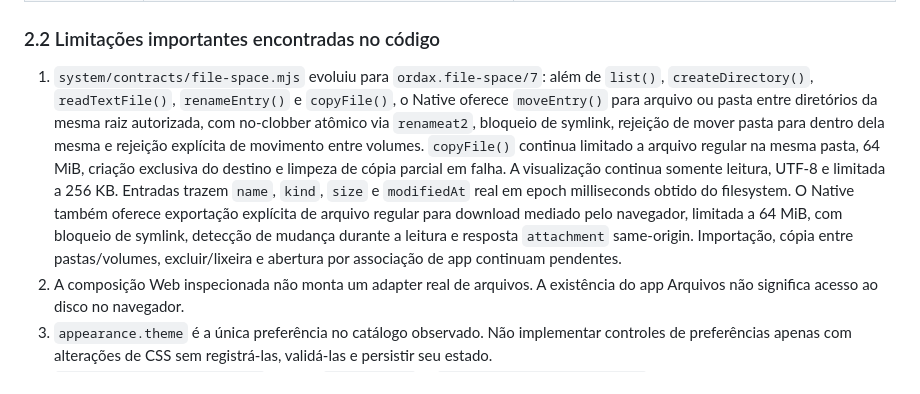
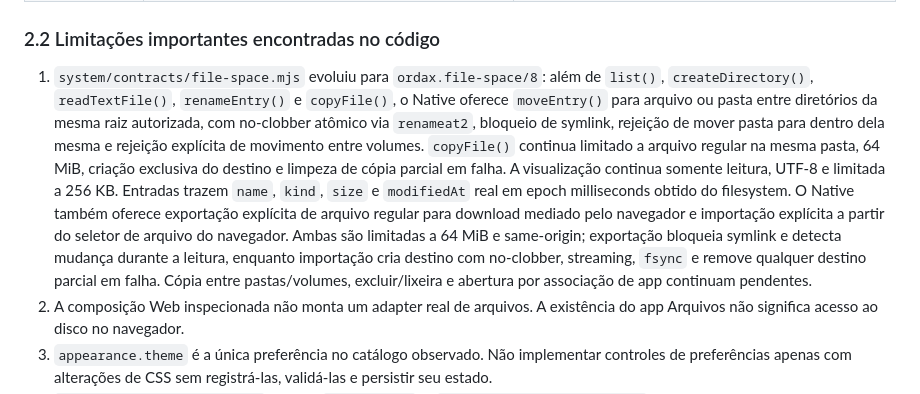
Before and after one commit to washingtonmsdj/propotipo-ordax-os, a Markdown page: PLANO-FUNCIONAL-SURFACE-E-APPS.md, the part around the change. Rendered like a GitHub page.

Commit message:
Record explicit safe file import in functional plan

```diff
--- a/PLANO-FUNCIONAL-SURFACE-E-APPS.md
+++ b/PLANO-FUNCIONAL-SURFACE-E-APPS.md
@@ -102,7 +102,7 @@ As prioridades são de implementação, não de exposição: uma tela P2 não de
 
 ### 2.2 Limitações importantes encontradas no código
 
-1. `system/contracts/file-space.mjs` evoluiu para `ordax.file-space/7`: além de `list()`, `createDirectory()`, `readTextFile()`, `renameEntry()` e `copyFile()`, o Native oferece `moveEntry()` para arquivo ou pasta entre diretórios da mesma raiz autorizada, com no-clobber atômico via `renameat2`, bloqueio de symlink, rejeição de mover pasta para dentro dela mesma e rejeição explícita de movimento entre volumes. `copyFile()` continua limitado a arquivo regular na mesma pasta, 64 MiB, criação exclusiva do destino e limpeza de cópia parcial em falha. A visualização continua somente leitura, UTF-8 e limitada a 256 KB. Entradas trazem `name`, `kind`, `size` e `modifiedAt` real em epoch milliseconds obtido do filesystem. O Native também oferece exportação explícita de arquivo regular para download mediado pelo navegador, limitada a 64 MiB, com bloqueio de symlink, detecção de mudança durante a leitura e resposta `attachment` same-origin. Importação, cópia entre pastas/volumes, excluir/lixeira e abertura por associação de app continuam pendentes.
+1. `system/contracts/file-space.mjs` evoluiu para `ordax.file-space/8`: além de `list()`, `createDirectory()`, `readTextFile()`, `renameEntry()` e `copyFile()`, o Native oferece `moveEntry()` para arquivo ou pasta entre diretórios da mesma raiz autorizada, com no-clobber atômico via `renameat2`, bloqueio de symlink, rejeição de mover pasta para dentro dela mesma e rejeição explícita de movimento entre volumes. `copyFile()` continua limitado a arquivo regular na mesma pasta, 64 MiB, criação exclusiva do destino e limpeza de cópia parcial em falha. A visualização continua somente leitura, UTF-8 e limitada a 256 KB. Entradas trazem `name`, `kind`, `size` e `modifiedAt` real em epoch milliseconds obtido do filesystem. O Native também oferece exportação explícita de arquivo regular para download mediado pelo navegador e importação explícita a partir do seletor de arquivo do navegador. Ambas são limitadas a 64 MiB e same-origin; exportação bloqueia symlink e detecta mudança durante a leitura, enquanto importação cria destino com no-clobber, streaming, `fsync` e remove qualquer destino parcial em falha. Cópia entre pastas/volumes, excluir/lixeira e abertura por associação de app continuam pendentes.
 2. A composição Web inspecionada não monta um adapter real de arquivos. A existência do app Arquivos não significa acesso ao disco no navegador.
 3. `appearance.theme` é a única preferência no catálogo observado. Não implementar controles de preferências apenas com alterações de CSS sem registrá-las, validá-las e persistir seu estado.
 4. `createWebIdentitySession()` retorna `unavailable`, e `createWebIdentityActions()` anuncia zero ações. A composição Native também usa essas portas de identidade. Portanto, não há login real demonstrado nesses caminhos.
```
